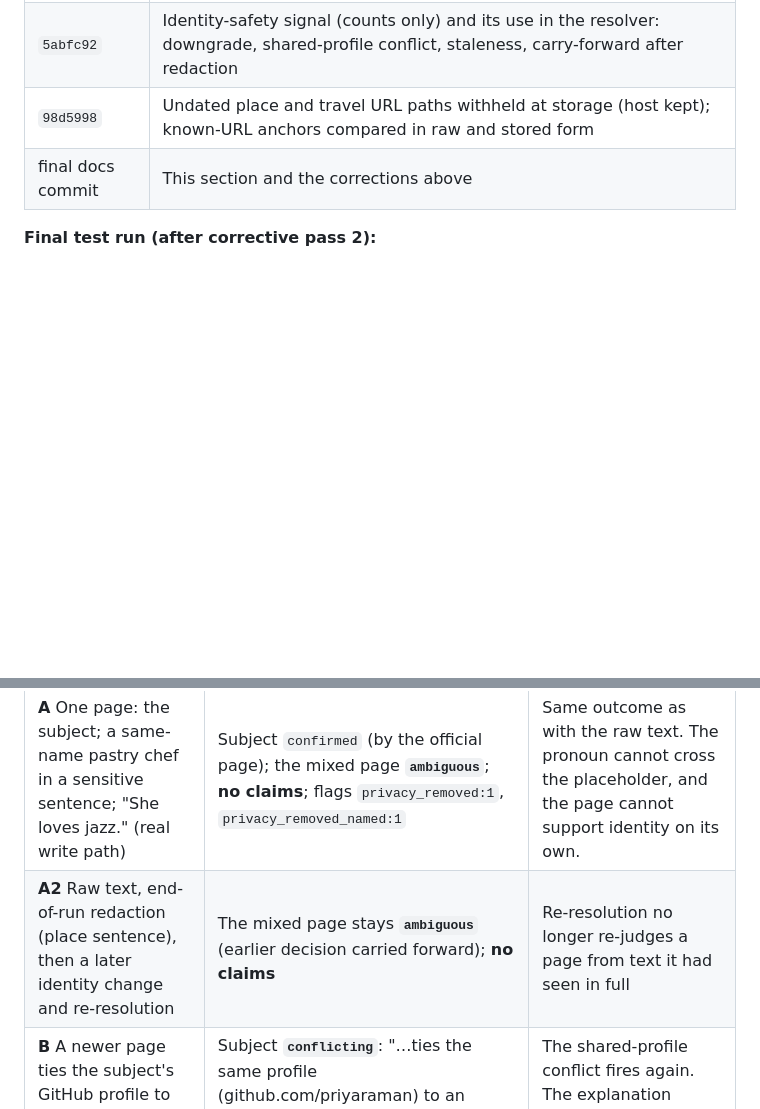
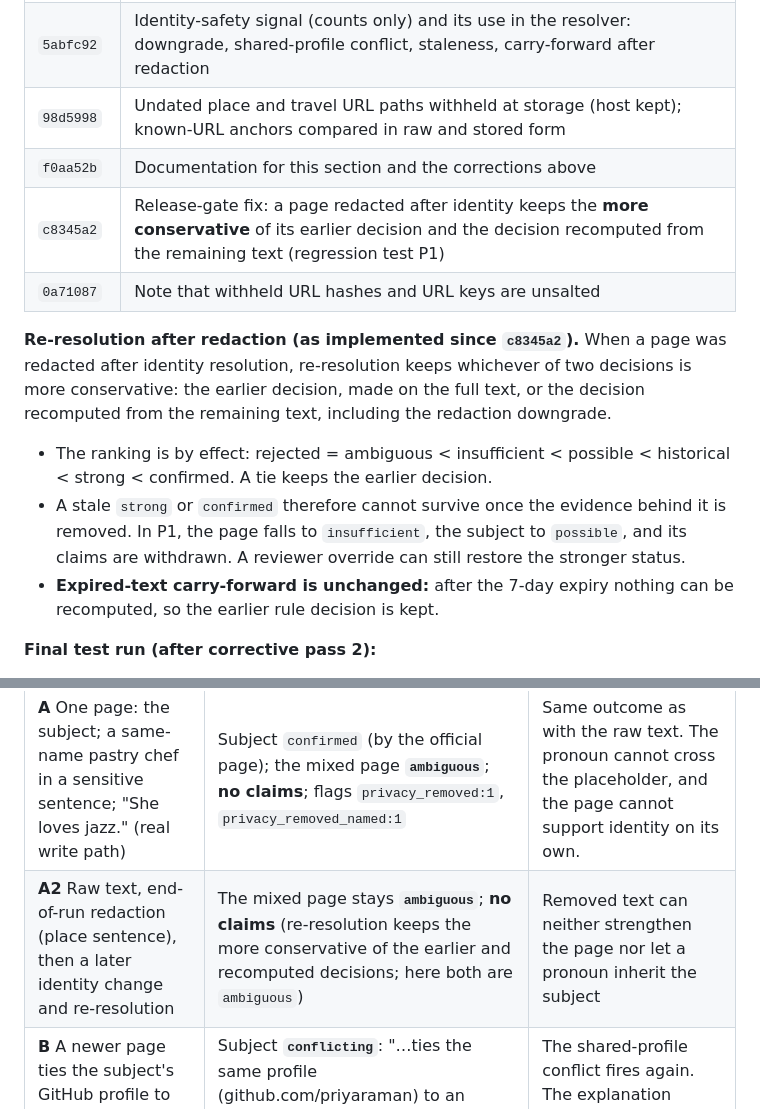
Before and after one commit to boybothere/personalizer, a Markdown page: docs/engine/PHASE6_RESULTS.md, 2 parts joined by grey strips. GitHub-like rendering; blank space fills up the shorter version.

Commit message:
docs(engine): PHASE6_RESULTS §12 describes the conservative re-resolution after redaction
Re-resolution keeps the more conservative of the earlier and recomputed decisions for pages
redacted after identity; expired-text carry-forward unchanged; A2 still ambiguous with no claims.

Co-Authored-By: Claude Opus 5.5 <noreply@anthropic.com>

```diff
--- a/docs/engine/PHASE6_RESULTS.md
+++ b/docs/engine/PHASE6_RESULTS.md
@@ -297,7 +297,14 @@ strongly_supported / high — 3 distinct dated events in 3 origin groups over 3
 | `fd93a0e` | Removed text keeps sentence boundaries: the placeholder is its own sentence, and both splitters and the pronoun linker treat placeholders as hard boundaries |
 | `5abfc92` | Identity-safety signal (counts only) and its use in the resolver: downgrade, shared-profile conflict, staleness, carry-forward after redaction |
 | `98d5998` | Undated place and travel URL paths withheld at storage (host kept); known-URL anchors compared in raw and stored form |
-| final docs commit | This section and the corrections above |
+| `f0aa52b` | Documentation for this section and the corrections above |
+| `c8345a2` | Release-gate fix: a page redacted after identity keeps the **more conservative** of its earlier decision and the decision recomputed from the remaining text (regression test P1) |
+| `0a71087` | Note that withheld URL hashes and URL keys are unsalted |
+
+**Re-resolution after redaction (as implemented since `c8345a2`).** When a page was redacted after identity resolution, re-resolution keeps whichever of two decisions is more conservative: the earlier decision, made on the full text, or the decision recomputed from the remaining text, including the redaction downgrade.
+- The ranking is by effect: rejected = ambiguous < insufficient < possible < historical < strong < confirmed. A tie keeps the earlier decision.
+- A stale `strong` or `confirmed` therefore cannot survive once the evidence behind it is removed. In P1, the page falls to `insufficient`, the subject to `possible`, and its claims are withdrawn. A reviewer override can still restore the stronger status.
+- **Expired-text carry-forward is unchanged:** after the 7-day expiry nothing can be recomputed, so the earlier rule decision is kept.
 
 **Final test run (after corrective pass 2):**
 - **Engine:** 444 passed, 1 skipped (the opt-in live test), exit code 0.
@@ -311,7 +318,7 @@ strongly_supported / high — 3 distinct dated events in 3 origin groups over 3
 | Case | Observed result | Why it is safe |
 |---|---|---|
 | **A** One page: the subject; a same-name pastry chef in a sensitive sentence; "She loves jazz." (real write path) | Subject `confirmed` (by the official page); the mixed page **`ambiguous`**; **no claims**; flags `privacy_removed:1`, `privacy_removed_named:1` | Same outcome as with the raw text. The pronoun cannot cross the placeholder, and the page cannot support identity on its own. |
-| **A2** Raw text, end-of-run redaction (place sentence), then a later identity change and re-resolution | The mixed page stays **`ambiguous`** (earlier decision carried forward); **no claims** | Re-resolution no longer re-judges a page from text it had seen in full |
+| **A2** Raw text, end-of-run redaction (place sentence), then a later identity change and re-resolution | The mixed page stays **`ambiguous`**; **no claims** (re-resolution keeps the more conservative of the earlier and recomputed decisions; here both are `ambiguous`) | Removed text can neither strengthen the page nor let a pronoun inherit the subject |
 | **B** A newer page ties the subject's GitHub profile to an affiliation described only in a sensitive sentence | Subject **`conflicting`**: "…ties the same profile (github.com/priyaraman) to an affiliation described in text removed as out of scope and is newer: possible role change" | The shared-profile conflict fires again. The explanation names no clinic, and the page's URL is fully withheld. |
 | **C** All support is from 2018; a newer page ties the name to a role described only in a sensitive sentence | Subject **`possible`** (staleness cap: "newer pages tie the name elsewhere") | The staleness cap applies again; no claims |
 | **D** The subject's only mention is in a sensitive sentence on the official page | Subject **`insufficient_evidence`**; explanation: "1 document(s) had sentences naming the subject removed as out of scope" | **Intended:** coverage loss. The subject stays unresolved instead of being resolved from evidence that cannot be kept. |
```
